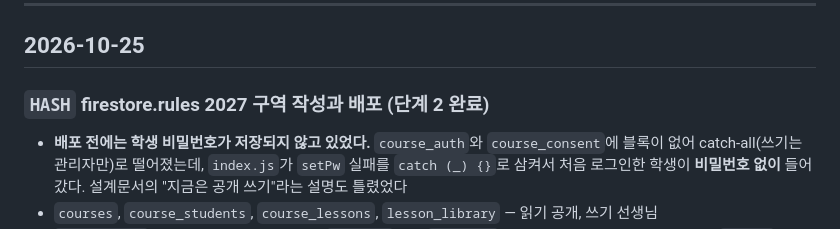
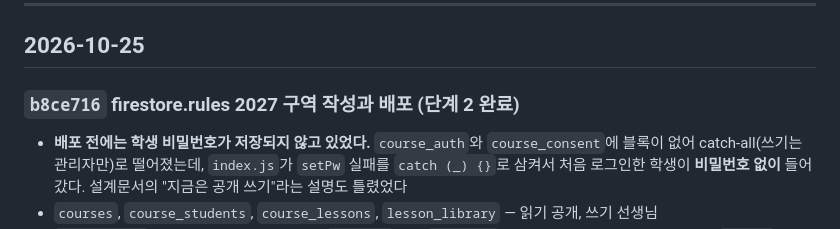
Before and after one commit to hoseong911/lms2027, a Markdown page: LMS2027_작업기록.md, the part around the change. Drawn GitHub-style.

Commit message:
LMS2027 작업기록에 b8ce716 항목 추가
Co-Authored-By: Claude Opus 5.5 <noreply@anthropic.com>

```diff
--- a/LMS2027_작업기록.md
+++ b/LMS2027_작업기록.md
@@ -11,7 +11,7 @@
 
 ## 2026-10-25
 
-### `HASH` firestore.rules 2027 구역 작성과 배포 (단계 2 완료)
+### `b8ce716` firestore.rules 2027 구역 작성과 배포 (단계 2 완료)
 
 - **배포 전에는 학생 비밀번호가 저장되지 않고 있었다.** `course_auth`와 `course_consent`에 블록이 없어 catch-all(쓰기는 관리자만)로 떨어졌는데, `index.js`가 `setPw` 실패를 `catch (_) {}`로 삼켜서 처음 로그인한 학생이 **비밀번호 없이** 들어갔다. 설계문서의 "지금은 공개 쓰기"라는 설명도 틀렸었다
 - `courses`, `course_students`, `course_lessons`, `lesson_library` — 읽기 공개, 쓰기 선생님
```
